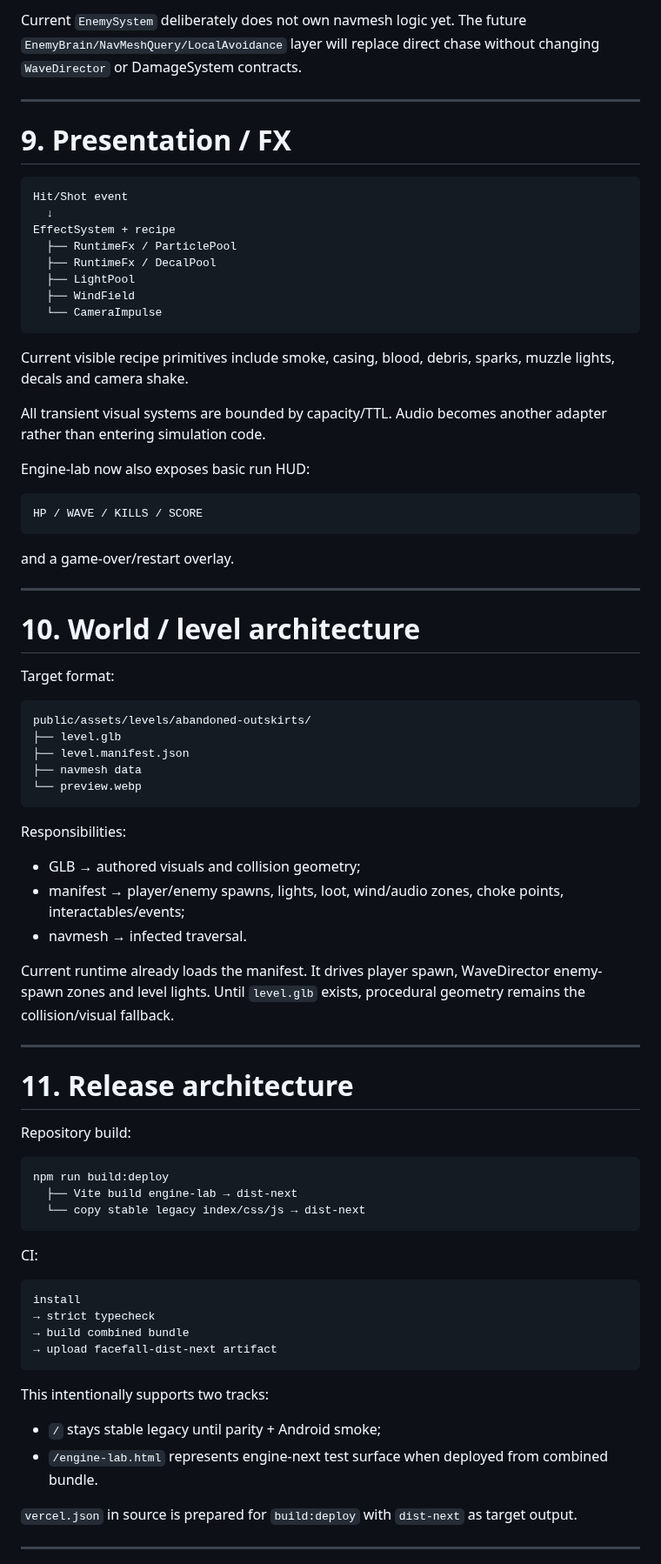
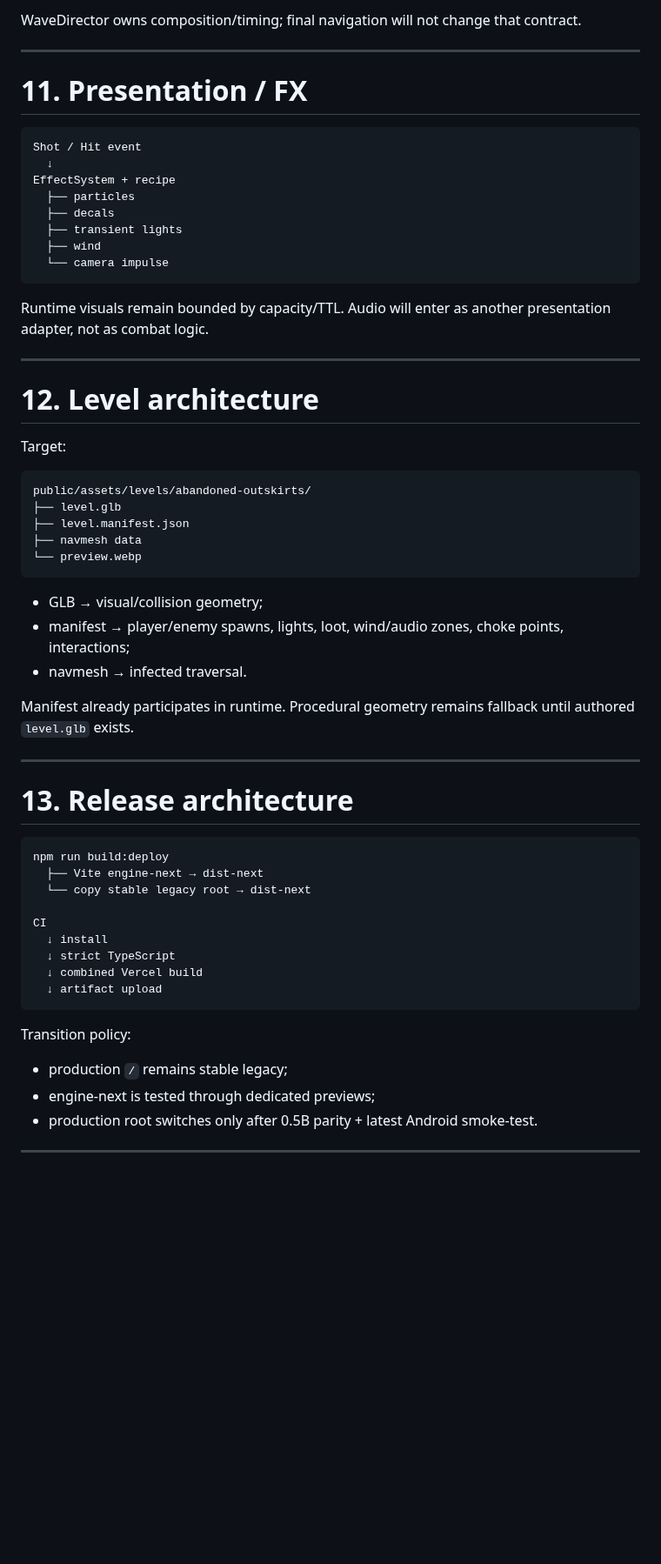
Before and after one commit to ptaskaev91-glitch/facefall-survivor, a Markdown page: structure.md, the part around one of its changes. Shown at 87% size. Rendered like a GitHub page; blank space fills up the shorter version.

Commit message:
Update structure for aim and product face flow

````diff
--- a/structure.md
+++ b/structure.md
@@ -315,39 +332,29 @@ EnemySystem.update
 ```
 
-Current `EnemySystem` deliberately does not own navmesh logic yet. The future `EnemyBrain/NavMeshQuery/LocalAvoidance` layer will replace direct chase without changing `WaveDirector` or DamageSystem contracts.
+WaveDirector owns composition/timing; final navigation will not change that contract.
 
 ---
 
-# 9. Presentation / FX
+# 11. Presentation / FX
 
 ```text
-Hit/Shot event
+Shot / Hit event
   ↓
 EffectSystem + recipe
-  ├── RuntimeFx / ParticlePool
-  ├── RuntimeFx / DecalPool
-  ├── LightPool
-  ├── WindField
-  └── CameraImpulse
+  ├── particles
+  ├── decals
+  ├── transient lights
+  ├── wind
+  └── camera impulse
 ```
 
-Current visible recipe primitives include smoke, casing, blood, debris, sparks, muzzle lights, decals and camera shake.
-
-All transient visual systems are bounded by capacity/TTL. Audio becomes another adapter rather than entering simulation code.
-
-Engine-lab now also exposes basic run HUD:
-
-```text
-HP / WAVE / KILLS / SCORE
-```
-
-and a game-over/restart overlay.
+Runtime visuals remain bounded by capacity/TTL. Audio will enter as another presentation adapter, not as combat logic.
 
 ---
 
-# 10. World / level architecture
+# 12. Level architecture
 
-Target format:
+Target:
 
 ```text
 public/assets/levels/abandoned-outskirts/
@@ -357,41 +364,33 @@ public/assets/levels/abandoned-outskirts/
 └── preview.webp
 ```
 
-Responsibilities:
-
-- GLB → authored visuals and collision geometry;
-- manifest → player/enemy spawns, lights, loot, wind/audio zones, choke points, interactables/events;
+- GLB → visual/collision geometry;
+- manifest → player/enemy spawns, lights, loot, wind/audio zones, choke points, interactions;
 - navmesh → infected traversal.
 
-Current runtime already loads the manifest. It drives player spawn, WaveDirector enemy-spawn zones and level lights. Until `level.glb` exists, procedural geometry remains the collision/visual fallback.
+Manifest already participates in runtime. Procedural geometry remains fallback until authored `level.glb` exists.
 
 ---
 
-# 11. Release architecture
-
-Repository build:
+# 13. Release architecture
 
 ```text
 npm run build:deploy
-  ├── Vite build engine-lab → dist-next
-  └── copy stable legacy index/css/js → dist-next
+  ├── Vite engine-next → dist-next
+  └── copy stable legacy root → dist-next
+
+CI
+  ↓ install
+  ↓ strict TypeScript
+  ↓ combined Vercel build
+  ↓ artifact upload
 ```
 
-CI:
+Transition policy:
 
-```text
-install
-→ strict typecheck
-→ build combined bundle
-→ upload facefall-dist-next artifact
-```
-
-This intentionally supports two tracks:
-
-- `/` stays stable legacy until parity + Android smoke;
-- `/engine-lab.html` represents engine-next test surface when deployed from combined bundle.
-
-`vercel.json` in source is prepared for `build:deploy` with `dist-next` as target output.
+- production `/` remains stable legacy;
+- engine-next is tested through dedicated previews;
+- production root switches only after 0.5B parity + latest Android smoke-test.
 
 ---
 
````
Also changed, not shown: other parts of structure.md (+180 -161 lines).
